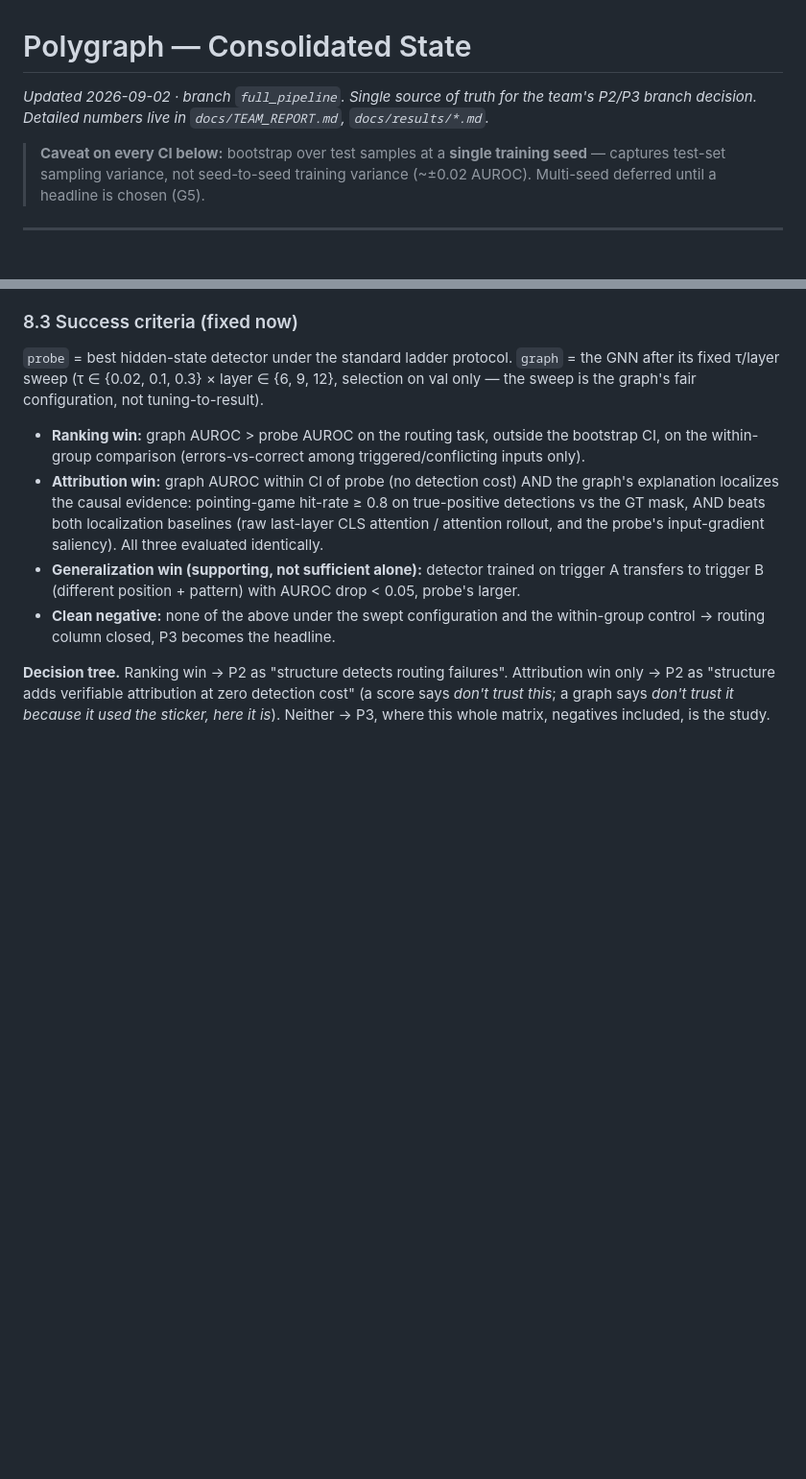
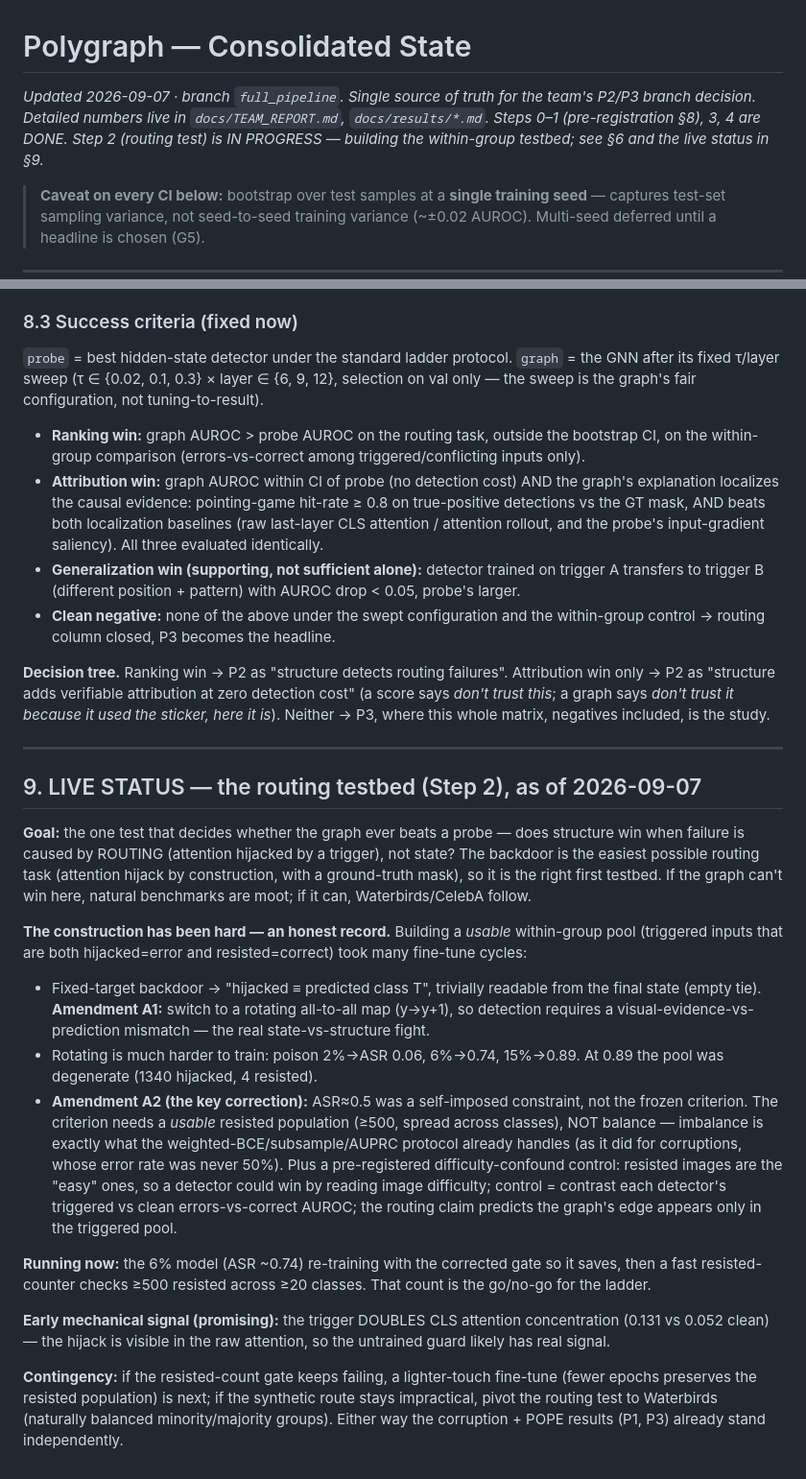
Before and after one commit to noyahoch/Polygraph, a Markdown page: docs/CONSOLIDATED_STATE.md, 2 parts joined by grey strips. Shown at 96% size. GitHub-like rendering; blank space fills up the shorter version.

```diff
--- a/docs/CONSOLIDATED_STATE.md
+++ b/docs/CONSOLIDATED_STATE.md
@@ -1,7 +1,9 @@
 # Polygraph — Consolidated State
 
-*Updated 2026-09-02 · branch `full_pipeline`. Single source of truth for the team's P2/P3
-branch decision. Detailed numbers live in `docs/TEAM_REPORT.md`, `docs/results/*.md`.*
+*Updated 2026-09-07 · branch `full_pipeline`. Single source of truth for the team's P2/P3
+branch decision. Detailed numbers live in `docs/TEAM_REPORT.md`, `docs/results/*.md`.
+Steps 0–1 (pre-registration §8), 3, 4 are DONE. Step 2 (routing test) is IN PROGRESS —
+building the within-group testbed; see §6 and the live status in §9.*
 
 > **Caveat on every CI below:** bootstrap over test samples at a **single training seed** —
 > captures test-set sampling variance, not seed-to-seed training variance (~±0.02 AUROC).
@@ -165,3 +168,44 @@ only — the sweep is the graph's fair configuration, not tuning-to-result).
 only → P2 as "structure adds verifiable attribution at zero detection cost" (a score says
 *don't trust this*; a graph says *don't trust it because it used the sticker, here it is*).
 Neither → P3, where this whole matrix, negatives included, is the study.
+
+---
+
+## 9. LIVE STATUS — the routing testbed (Step 2), as of 2026-09-07
+
+**Goal:** the one test that decides whether the graph ever beats a probe — does structure win
+when failure is caused by ROUTING (attention hijacked by a trigger), not state? The backdoor
+is the easiest possible routing task (attention hijack by construction, with a ground-truth
+mask), so it is the right first testbed. If the graph can't win here, natural benchmarks are
+moot; if it can, Waterbirds/CelebA follow.
+
+**The construction has been hard — an honest record.** Building a *usable* within-group pool
+(triggered inputs that are both hijacked=error and resisted=correct) took many fine-tune
+cycles:
+- Fixed-target backdoor → "hijacked ≡ predicted class T", trivially readable from the final
+  state (empty tie). **Amendment A1:** switch to a rotating all-to-all map (y→y+1), so
+  detection requires a visual-evidence-vs-prediction mismatch — the real state-vs-structure
+  fight.
+- Rotating is much harder to train: poison 2%→ASR 0.06, 6%→0.74, 15%→0.89. At 0.89 the pool
+  was degenerate (1340 hijacked, 4 resisted).
+- **Amendment A2 (the key correction):** ASR≈0.5 was a self-imposed constraint, not the frozen
+  criterion. The criterion needs a *usable* resisted population (≥500, spread across classes),
+  NOT balance — imbalance is exactly what the weighted-BCE/subsample/AUPRC protocol already
+  handles (as it did for corruptions, whose error rate was never 50%). Plus a pre-registered
+  difficulty-confound control: resisted images are the "easy" ones, so a detector could win by
+  reading image difficulty; control = contrast each detector's triggered vs clean
+  errors-vs-correct AUROC; the routing claim predicts the graph's edge appears only in the
+  triggered pool.
+
+**Running now:** the 6% model (ASR ~0.74) re-training with the corrected gate so it saves,
+then a fast resisted-counter checks ≥500 resisted across ≥20 classes. That count is the
+go/no-go for the ladder.
+
+**Early mechanical signal (promising):** the trigger DOUBLES CLS attention concentration
+(0.131 vs 0.052 clean) — the hijack is visible in the raw attention, so the untrained guard
+likely has real signal.
+
+**Contingency:** if the resisted-count gate keeps failing, a lighter-touch fine-tune (fewer
+epochs preserves the resisted population) is next; if the synthetic route stays impractical,
+pivot the routing test to Waterbirds (naturally balanced minority/majority groups). Either way
+the corruption + POPE results (P1, P3) already stand independently.
```
Also changed, not shown: other parts of docs/CONSOLIDATED_STATE.md (+15 -14 lines).
